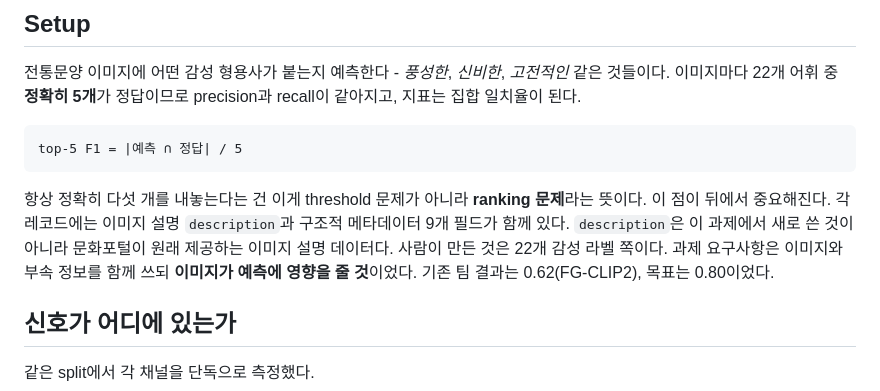
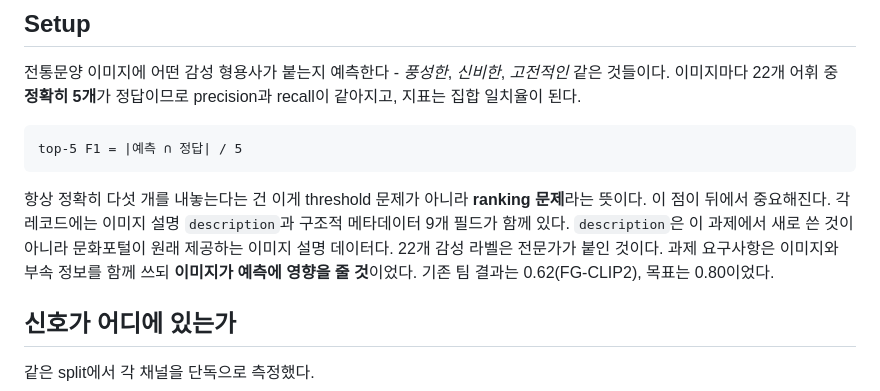
Before and after one commit to chb2066/chb2066.github.io, a Markdown page: translations/ko/traditional-patterns.md, the part around the change. GitHub-like rendering.

Commit message:
문양 노트: 감성 라벨은 전문가가 붙인 것으로 정정
Co-Authored-By: Claude Opus 5 <noreply@anthropic.com>

````diff
--- a/translations/ko/traditional-patterns.md
+++ b/translations/ko/traditional-patterns.md
@@ -18,7 +18,7 @@ draft: false
 top-5 F1 = |예측 ∩ 정답| / 5
 ```
 
-항상 정확히 다섯 개를 내놓는다는 건 이게 threshold 문제가 아니라 **ranking 문제**라는 뜻이다. 이 점이 뒤에서 중요해진다. 각 레코드에는 이미지 설명 `description`과 구조적 메타데이터 9개 필드가 함께 있다. `description`은 이 과제에서 새로 쓴 것이 아니라 문화포털이 원래 제공하는 이미지 설명 데이터다. 사람이 만든 것은 22개 감성 라벨 쪽이다. 과제 요구사항은 이미지와 부속 정보를 함께 쓰되 **이미지가 예측에 영향을 줄 것**이었다. 기존 팀 결과는 0.62(FG-CLIP2), 목표는 0.80이었다.
+항상 정확히 다섯 개를 내놓는다는 건 이게 threshold 문제가 아니라 **ranking 문제**라는 뜻이다. 이 점이 뒤에서 중요해진다. 각 레코드에는 이미지 설명 `description`과 구조적 메타데이터 9개 필드가 함께 있다. `description`은 이 과제에서 새로 쓴 것이 아니라 문화포털이 원래 제공하는 이미지 설명 데이터다. 22개 감성 라벨은 전문가가 붙인 것이다. 과제 요구사항은 이미지와 부속 정보를 함께 쓰되 **이미지가 예측에 영향을 줄 것**이었다. 기존 팀 결과는 0.62(FG-CLIP2), 목표는 0.80이었다.
 
 ## 신호가 어디에 있는가
 
````
Also changed, not shown: 1 other file.
